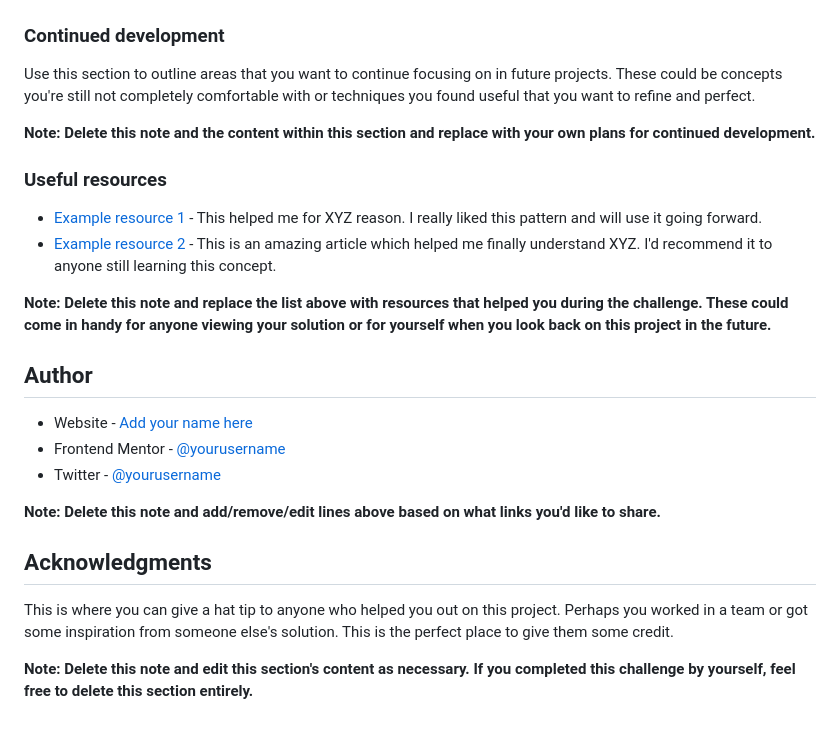
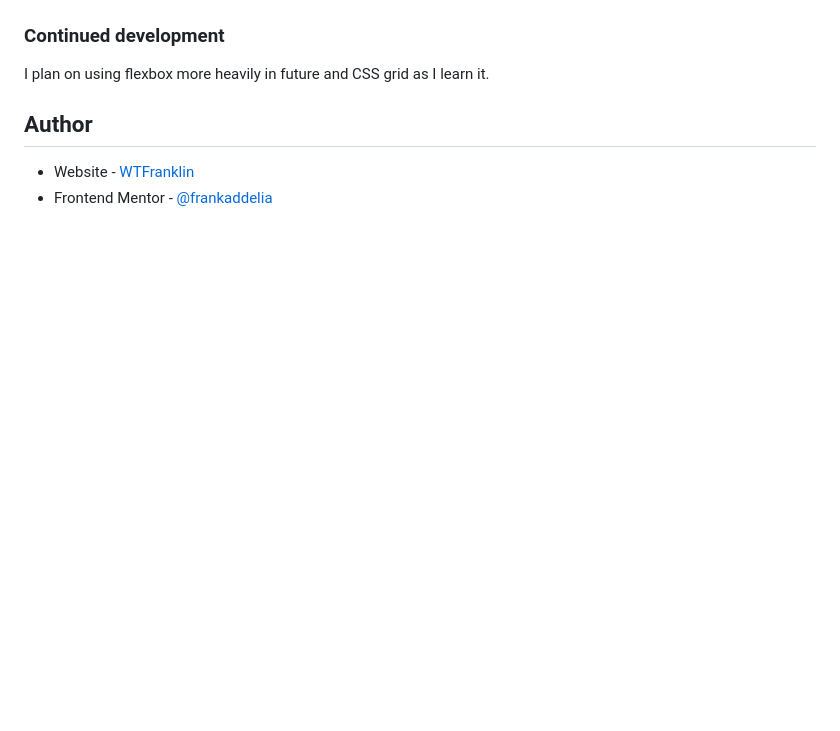
Before and after one commit to frankaddelia/three-column-layout-component, a Markdown page: README.md, the part around the change printed below. Drawn GitHub-style; blank space fills up the shorter version.

```diff
--- a/README.md
+++ b/README.md
@@ -85,27 +51,9 @@ If you want more help with writing markdown, we'd recommend checking out [The Ma
 
 ### Continued development
 
-Use this section to outline areas that you want to continue focusing on in future projects. These could be concepts you're still not completely comfortable with or techniques you found useful that you want to refine and perfect.
-
-**Note: Delete this note and the content within this section and replace with your own plans for continued development.**
-
-### Useful resources
-
-- [Example resource 1](https://www.example.com) - This helped me for XYZ reason. I really liked this pattern and will use it going forward.
-- [Example resource 2](https://www.example.com) - This is an amazing article which helped me finally understand XYZ. I'd recommend it to anyone still learning this concept.
-
-**Note: Delete this note and replace the list above with resources that helped you during the challenge. These could come in handy for anyone viewing your solution or for yourself when you look back on this project in the future.**
+I plan on using flexbox more heavily in future and CSS grid as I learn it.
 
 ## Author
 
-- Website - [Add your name here](https://www.your-site.com)
-- Frontend Mentor - [@yourusername](https://www.frontendmentor.io/profile/yourusername)
-- Twitter - [@yourusername](https://www.twitter.com/yourusername)
-
-**Note: Delete this note and add/remove/edit lines above based on what links you'd like to share.**
-
-## Acknowledgments
-
-This is where you can give a hat tip to anyone who helped you out on this project. Perhaps you worked in a team or got some inspiration from someone else's solution. This is the perfect place to give them some credit.
-
-**Note: Delete this note and edit this section's content as necessary. If you completed this challenge by yourself, feel free to delete this section entirely.**
+- Website - [WTFranklin](https://www.addelia.com)
+- Frontend Mentor - [@frankaddelia](https://www.frontendmentor.io/profile/frankaddelia)
```
Also changed, not shown: other parts of README.md (+11 -45 lines), design/screenshot.png (added).
